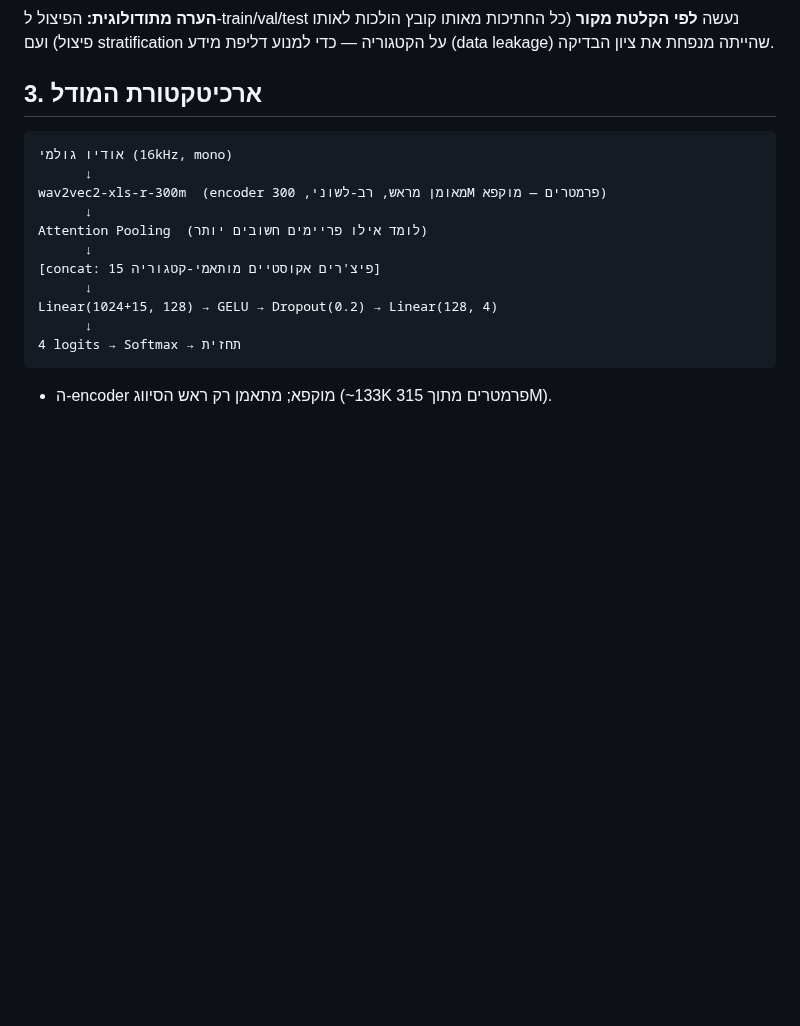
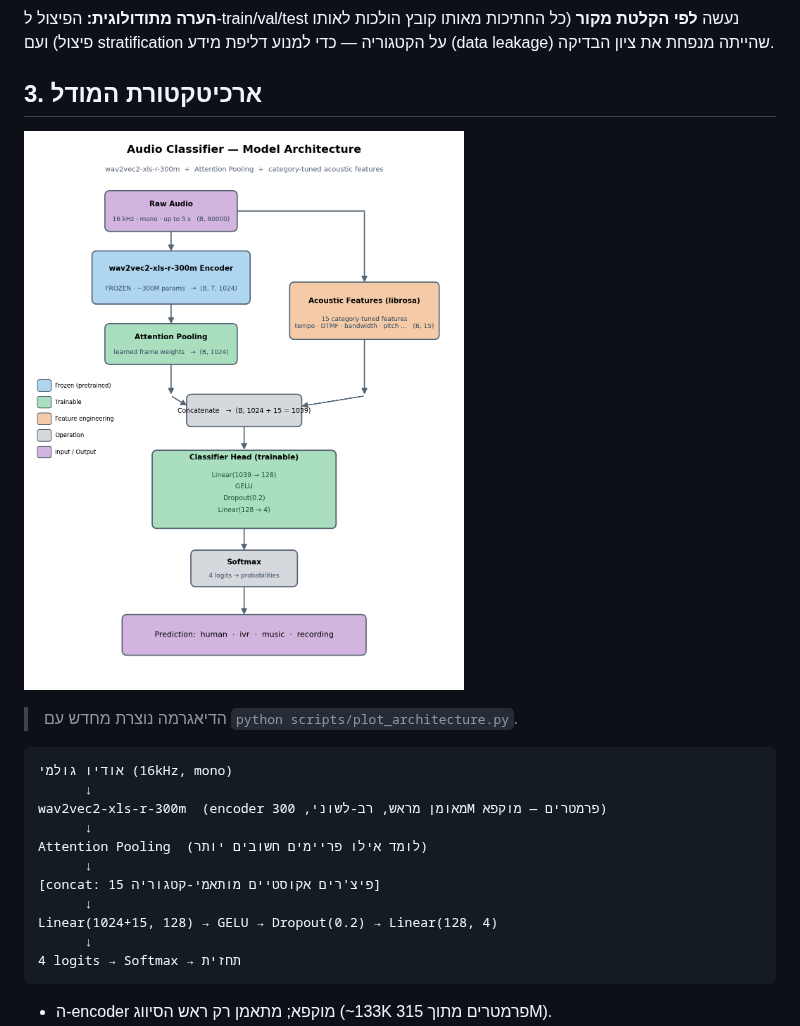
Before and after one commit to YossiYad/research, a Markdown page: REPORT.md, the part around the change. Rendered like a GitHub page; pictures changed too: docs/model_architecture.png (added); blank space fills up the shorter version.

````diff
--- a/REPORT.md
+++ b/REPORT.md
@@ -44,6 +44,10 @@
 **הערה מתודולוגית:** הפיצול ל-train/val/test נעשה **לפי הקלטת מקור** (כל החתיכות מאותו קובץ הולכות לאותו פיצול) ועם stratification על הקטגוריה — כדי למנוע דליפת מידע (data leakage) שהייתה מנפחת את ציון הבדיקה.
 
 ## 3. ארכיטקטורת המודל
+
+![ארכיטקטורת המודל](docs/model_architecture.png)
+
+> הדיאגרמה נוצרת מחדש עם `python scripts/plot_architecture.py`.
 
 ```
 אודיו גולמי (16kHz, mono)
````
Also changed, not shown: 1 other file.
